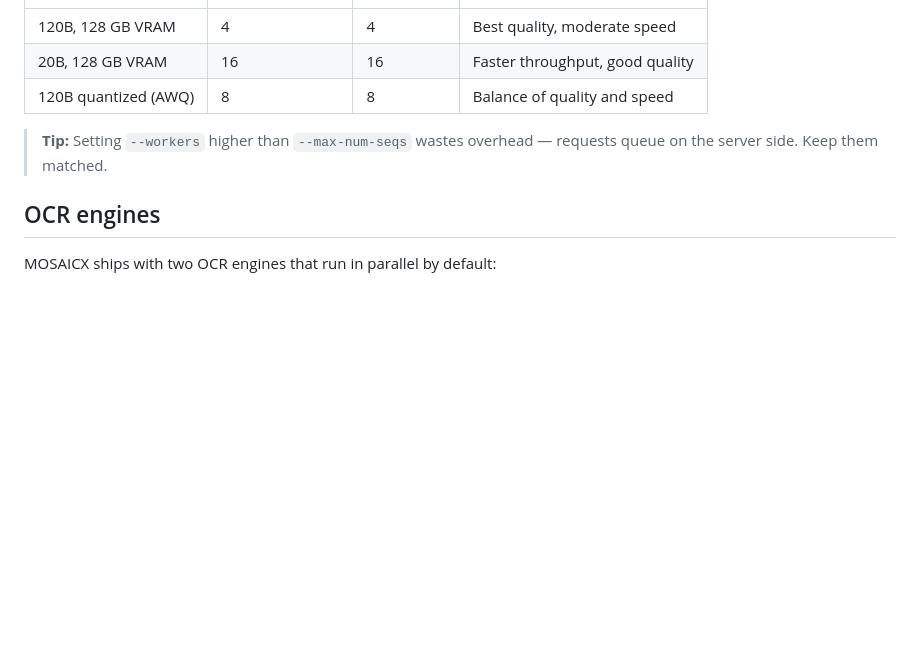
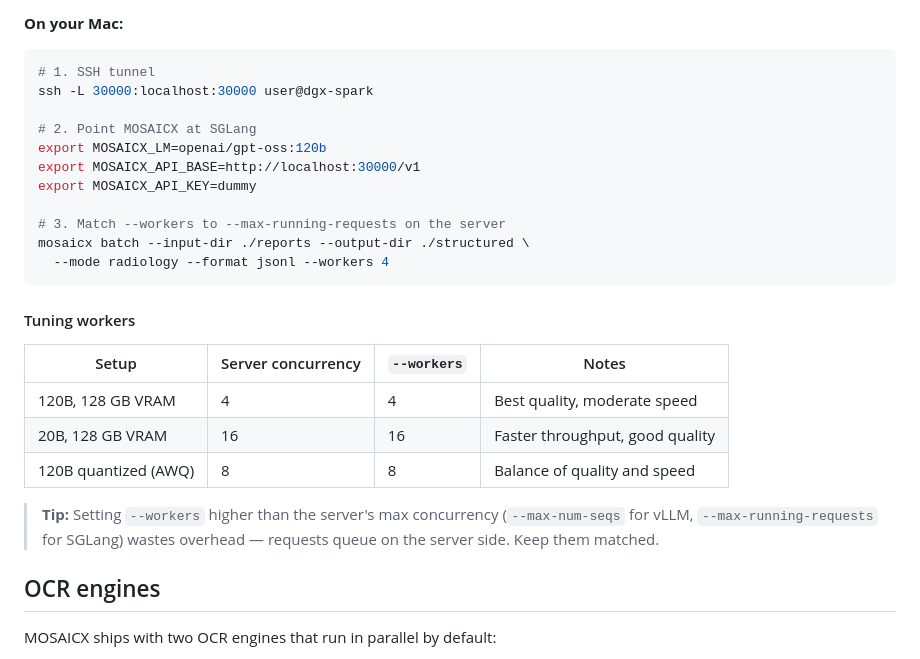
Before and after one commit to DIGIT-X-Lab/MOSAICX, a Markdown page: README.md, the part around one of its changes. GitHub-like rendering; blank space fills up the shorter version.

````diff
--- a/README.md
+++ b/README.md
@@ -306,8 +329,28 @@ mosaicx batch --input-dir ./reports --output-dir ./structured \
+**On your Mac:**
+
+```bash
+# 1. SSH tunnel
+ssh -L 30000:localhost:30000 user@dgx-spark
+
+# 2. Point MOSAICX at SGLang
+export MOSAICX_LM=openai/gpt-oss:120b
+export MOSAICX_API_BASE=http://localhost:30000/v1
+export MOSAICX_API_KEY=dummy
+
+# 3. Match --workers to --max-running-requests on the server
+mosaicx batch --input-dir ./reports --output-dir ./structured \
+  --mode radiology --format jsonl --workers 4
+```
+
+#### Tuning workers
+
+| Setup | Server concurrency | `--workers` | Notes |
+|-------|-------------------|-------------|-------|
 | 120B, 128 GB VRAM | 4 | 4 | Best quality, moderate speed |
 | 20B, 128 GB VRAM | 16 | 16 | Faster throughput, good quality |
 | 120B quantized (AWQ) | 8 | 8 | Balance of quality and speed |
 
-> **Tip:** Setting `--workers` higher than `--max-num-seqs` wastes overhead — requests queue on the server side. Keep them matched.
+> **Tip:** Setting `--workers` higher than the server's max concurrency (`--max-num-seqs` for vLLM, `--max-running-requests` for SGLang) wastes overhead — requests queue on the server side. Keep them matched.
 
 ## OCR engines
 
````
Also changed, not shown: other parts of README.md (+31 -8 lines).
